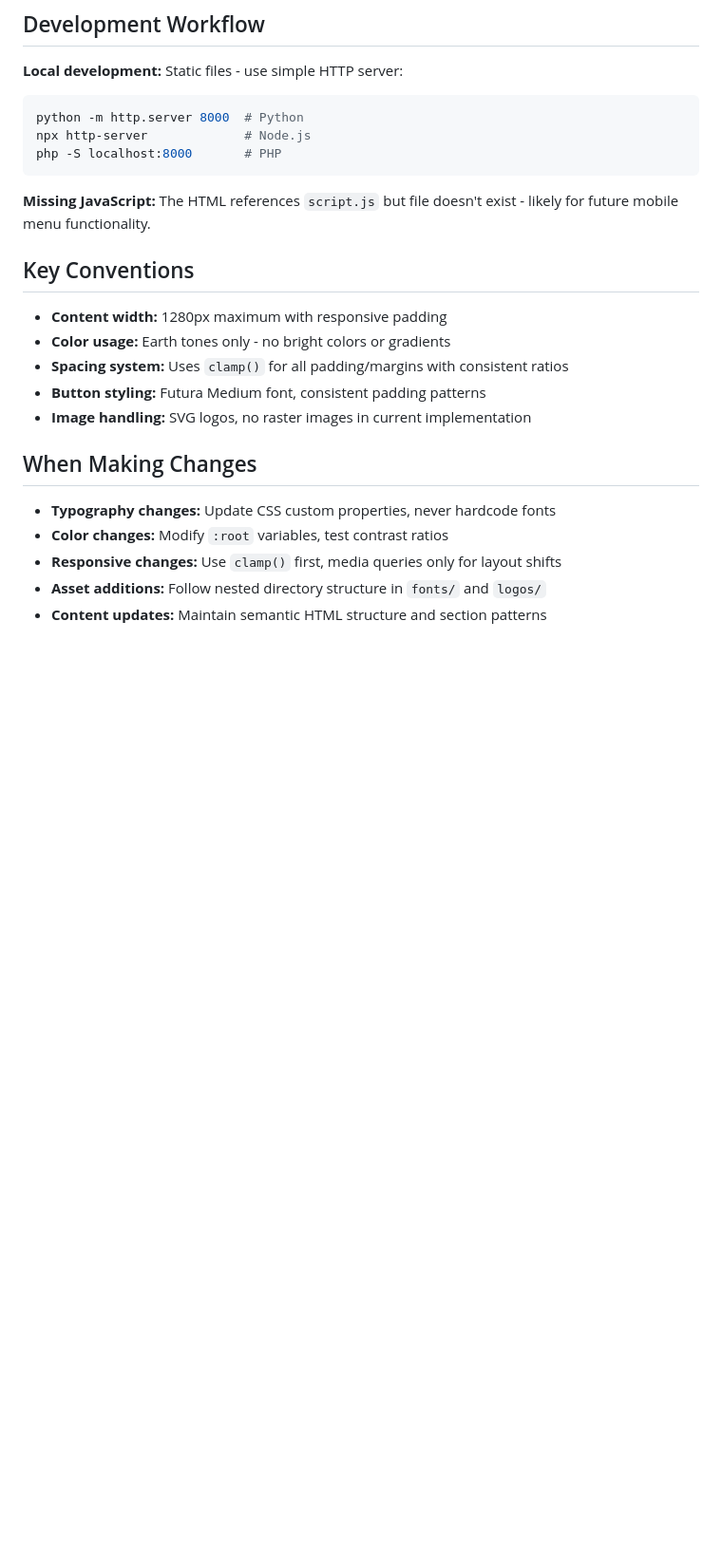
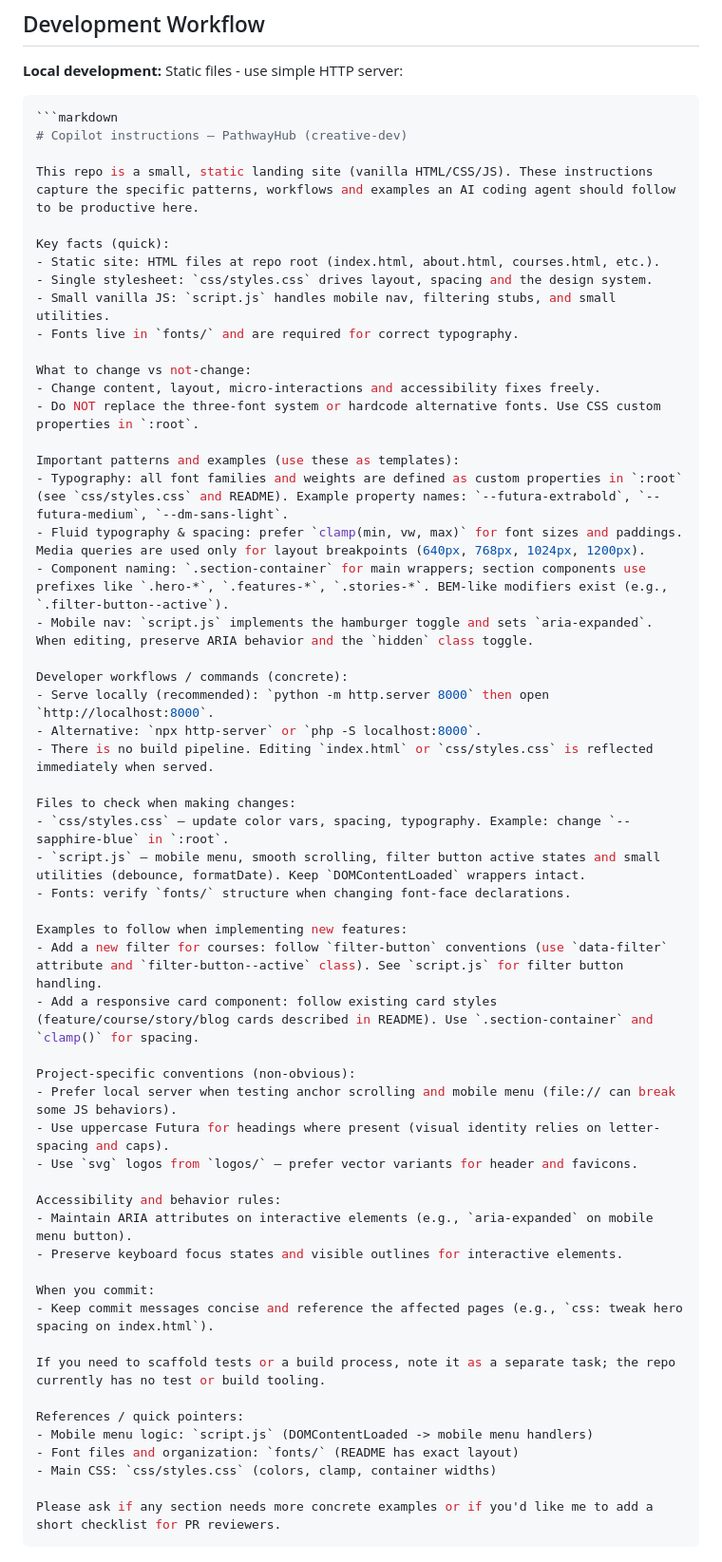
Before and after one commit to nobz226/creative-dev, a Markdown page: .github/copilot-instructions.md, the part around the change. Shown at 95% size. Drawn GitHub-style; blank space fills up the shorter version.

Commit message:
Updated Instructions

````diff
--- a/.github/copilot-instructions.md
+++ b/.github/copilot-instructions.md
@@ -67,25 +67,59 @@ fonts/
 
 **Local development:** Static files - use simple HTTP server:
 ```bash
-python -m http.server 8000  # Python
-npx http-server             # Node.js
-php -S localhost:8000       # PHP
+```markdown
+# Copilot instructions — PathwayHub (creative-dev)
+
+This repo is a small, static landing site (vanilla HTML/CSS/JS). These instructions capture the specific patterns, workflows and examples an AI coding agent should follow to be productive here.
+
+Key facts (quick):
+- Static site: HTML files at repo root (index.html, about.html, courses.html, etc.).
+- Single stylesheet: `css/styles.css` drives layout, spacing and the design system.
+- Small vanilla JS: `script.js` handles mobile nav, filtering stubs, and small utilities.
+- Fonts live in `fonts/` and are required for correct typography.
+
+What to change vs not-change:
+- Change content, layout, micro-interactions and accessibility fixes freely.
+- Do NOT replace the three-font system or hardcode alternative fonts. Use CSS custom properties in `:root`.
+
+Important patterns and examples (use these as templates):
+- Typography: all font families and weights are defined as custom properties in `:root` (see `css/styles.css` and README). Example property names: `--futura-extrabold`, `--futura-medium`, `--dm-sans-light`.
+- Fluid typography & spacing: prefer `clamp(min, vw, max)` for font sizes and paddings. Media queries are used only for layout breakpoints (640px, 768px, 1024px, 1200px).
+- Component naming: `.section-container` for main wrappers; section components use prefixes like `.hero-*`, `.features-*`, `.stories-*`. BEM-like modifiers exist (e.g., `.filter-button--active`).
+- Mobile nav: `script.js` implements the hamburger toggle and sets `aria-expanded`. When editing, preserve ARIA behavior and the `hidden` class toggle.
+
+Developer workflows / commands (concrete):
+- Serve locally (recommended): `python -m http.server 8000` then open `http://localhost:8000`.
+- Alternative: `npx http-server` or `php -S localhost:8000`.
+- There is no build pipeline. Editing `index.html` or `css/styles.css` is reflected immediately when served.
+
+Files to check when making changes:
+- `css/styles.css` — update color vars, spacing, typography. Example: change `--sapphire-blue` in `:root`.
+- `script.js` — mobile menu, smooth scrolling, filter button active states and small utilities (debounce, formatDate). Keep `DOMContentLoaded` wrappers intact.
+- Fonts: verify `fonts/` structure when changing font-face declarations.
+
+Examples to follow when implementing new features:
+- Add a new filter for courses: follow `filter-button` conventions (use `data-filter` attribute and `filter-button--active` class). See `script.js` for filter button handling.
+- Add a responsive card component: follow existing card styles (feature/course/story/blog cards described in README). Use `.section-container` and `clamp()` for spacing.
+
+Project-specific conventions (non-obvious):
+- Prefer local server when testing anchor scrolling and mobile menu (file:// can break some JS behaviors).
+- Use uppercase Futura for headings where present (visual identity relies on letter-spacing and caps).
+- Use `svg` logos from `logos/` — prefer vector variants for header and favicons.
+
+Accessibility and behavior rules:
+- Maintain ARIA attributes on interactive elements (e.g., `aria-expanded` on mobile menu button).
+- Preserve keyboard focus states and visible outlines for interactive elements.
+
+When you commit:
+- Keep commit messages concise and reference the affected pages (e.g., `css: tweak hero spacing on index.html`).
+
+If you need to scaffold tests or a build process, note it as a separate task; the repo currently has no test or build tooling.
+
+References / quick pointers:
+- Mobile menu logic: `script.js` (DOMContentLoaded -> mobile menu handlers)
+- Font files and organization: `fonts/` (README has exact layout)
+- Main CSS: `css/styles.css` (colors, clamp, container widths)
+
+Please ask if any section needs more concrete examples or if you'd like me to add a short checklist for PR reviewers.
 ```
-
-**Missing JavaScript:** The HTML references `script.js` but file doesn't exist - likely for future mobile menu functionality.
-
-## Key Conventions
-
-- **Content width:** 1280px maximum with responsive padding
-- **Color usage:** Earth tones only - no bright colors or gradients
-- **Spacing system:** Uses `clamp()` for all padding/margins with consistent ratios
-- **Button styling:** Futura Medium font, consistent padding patterns
-- **Image handling:** SVG logos, no raster images in current implementation
-
-## When Making Changes
-
-- **Typography changes:** Update CSS custom properties, never hardcode fonts
-- **Color changes:** Modify `:root` variables, test contrast ratios
-- **Responsive changes:** Use `clamp()` first, media queries only for layout shifts
-- **Asset additions:** Follow nested directory structure in `fonts/` and `logos/`
-- **Content updates:** Maintain semantic HTML structure and section patterns
````
